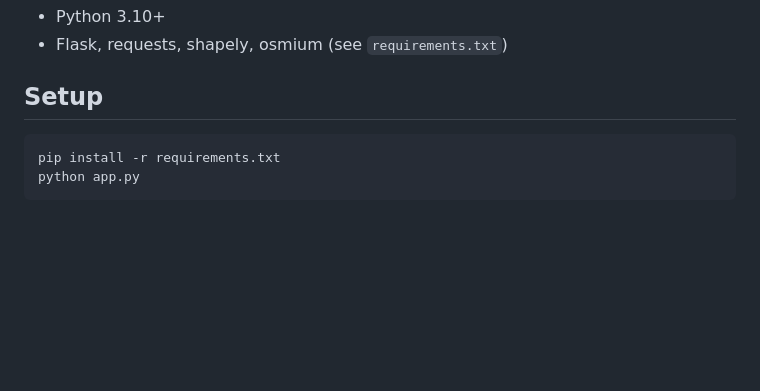
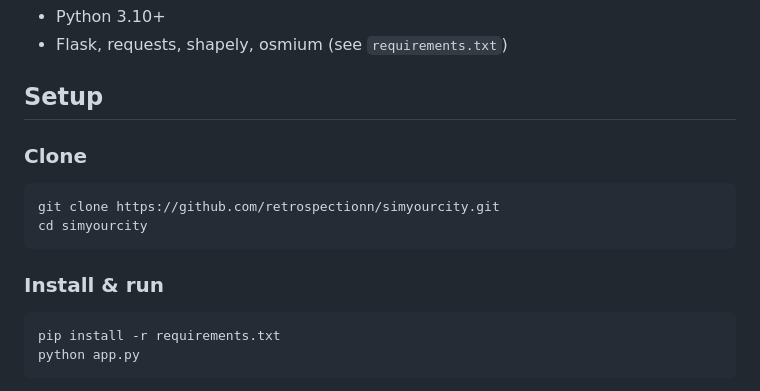
Before and after one commit to retrospectionn/simyourcity, a Markdown page: readme.md, the part around the change. GitHub-like rendering; blank space fills up the shorter version.

Commit message:
Add cloning instructions to readme setup

````diff
--- a/readme.md
+++ b/readme.md
@@ -49,6 +49,15 @@ A full-stack GIS explorer for querying and visualizing OpenStreetMap data. Suppo
 - Flask, requests, shapely, osmium (see `requirements.txt`)
 
 ## Setup
+
+### Clone
+
+```bash
+git clone https://github.com/retrospectionn/simyourcity.git
+cd simyourcity
+```
+
+### Install & run
 
 ```bash
 pip install -r requirements.txt
````
